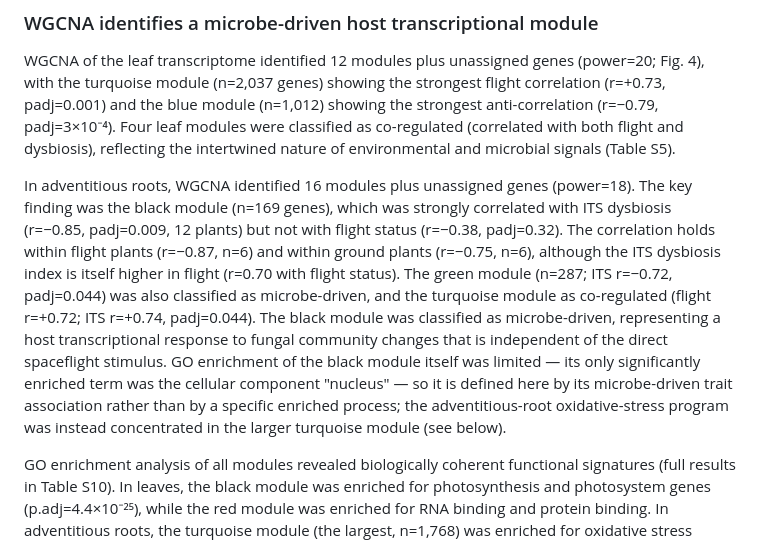
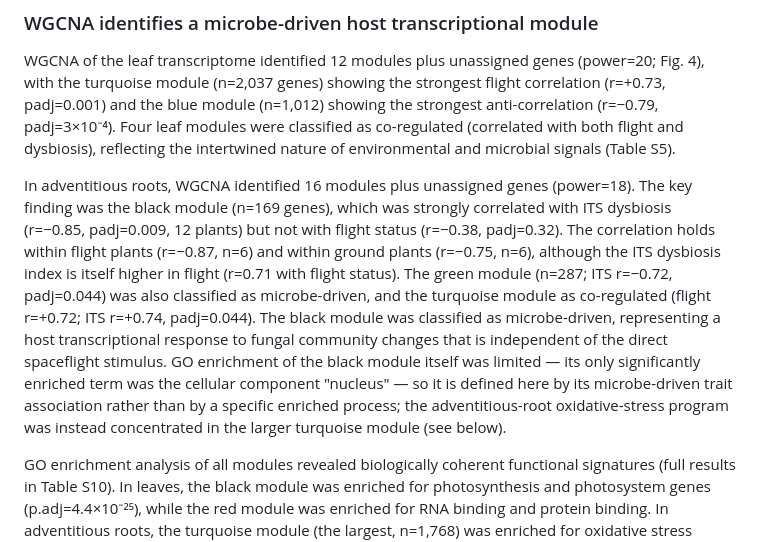
Before and after one commit to dr-richard-barker/veg05-integrated-omics, a Markdown page: manuscript_with_figures.md, the part around the change. Rendered like a GitHub page.

```diff
--- a/manuscript_with_figures.md
+++ b/manuscript_with_figures.md
@@ -114,7 +114,7 @@ In adventitious roots, the flight main effect was predominantly upregulation (1,
 
 WGCNA of the leaf transcriptome identified 12 modules plus unassigned genes (power=20; Fig. 4), with the turquoise module (n=2,037 genes) showing the strongest flight correlation (r=+0.73, padj=0.001) and the blue module (n=1,012) showing the strongest anti-correlation (r=−0.79, padj=3×10⁻⁴). Four leaf modules were classified as co-regulated (correlated with both flight and dysbiosis), reflecting the intertwined nature of environmental and microbial signals (Table S5).
 
-In adventitious roots, WGCNA identified 16 modules plus unassigned genes (power=18). The key finding was the black module (n=169 genes), which was strongly correlated with ITS dysbiosis (r=−0.85, padj=0.009, 12 plants) but not with flight status (r=−0.38, padj=0.32). The correlation holds within flight plants (r=−0.87, n=6) and within ground plants (r=−0.75, n=6), although the ITS dysbiosis index is itself higher in flight (r=0.70 with flight status). The green module (n=287; ITS r=−0.72, padj=0.044) was also classified as microbe-driven, and the turquoise module as co-regulated (flight r=+0.72; ITS r=+0.74, padj=0.044). The black module was classified as microbe-driven, representing a host transcriptional response to fungal community changes that is independent of the direct spaceflight stimulus. GO enrichment of the black module itself was limited — its only significantly enriched term was the cellular component "nucleus" — so it is defined here by its microbe-driven trait association rather than by a specific enriched process; the adventitious-root oxidative-stress program was instead concentrated in the larger turquoise module (see below).
+In adventitious roots, WGCNA identified 16 modules plus unassigned genes (power=18). The key finding was the black module (n=169 genes), which was strongly correlated with ITS dysbiosis (r=−0.85, padj=0.009, 12 plants) but not with flight status (r=−0.38, padj=0.32). The correlation holds within flight plants (r=−0.87, n=6) and within ground plants (r=−0.75, n=6), although the ITS dysbiosis index is itself higher in flight (r=0.71 with flight status). The green module (n=287; ITS r=−0.72, padj=0.044) was also classified as microbe-driven, and the turquoise module as co-regulated (flight r=+0.72; ITS r=+0.74, padj=0.044). The black module was classified as microbe-driven, representing a host transcriptional response to fungal community changes that is independent of the direct spaceflight stimulus. GO enrichment of the black module itself was limited — its only significantly enriched term was the cellular component "nucleus" — so it is defined here by its microbe-driven trait association rather than by a specific enriched process; the adventitious-root oxidative-stress program was instead concentrated in the larger turquoise module (see below).
 
 GO enrichment analysis of all modules revealed biologically coherent functional signatures (full results in Table S10). In leaves, the black module was enriched for photosynthesis and photosystem genes (p.adj=4.4×10⁻²⁵), while the red module was enriched for RNA binding and protein binding. In adventitious roots, the turquoise module (the largest, n=1,768) was enriched for oxidative stress response (peroxidase activity, p.adj=4.2×10⁻⁹; hydrogen peroxide catabolism, p.adj=1.1×10⁻⁸; glutathione transferase activity, p.adj=3.9×10⁻⁷), consistent with spaceflight-induced oxidative stress.
 
```
Also changed, not shown: manuscript_draft.md (+1 -1 lines), microbiome/RERUN_2026-10-15.md (+3 -1 lines), docs/assets/figures/fig1_study_design.png, figures/fig1_study_design.png, 7 other files.
